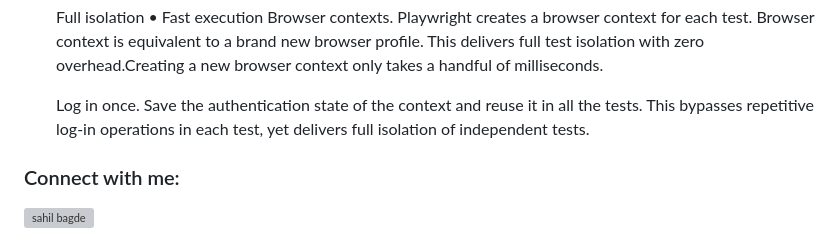
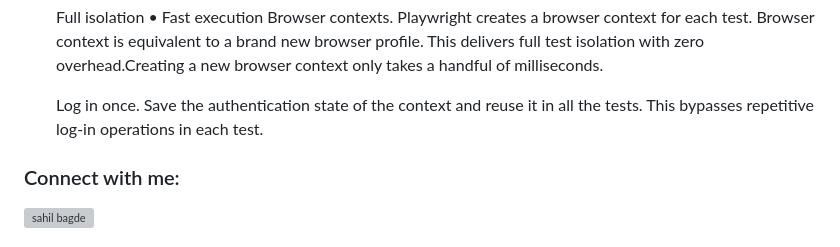
Before and after one commit to sahilbagde1/Playwright_Automation, a Markdown page: README.md, the part around the change. GitHub-like rendering; grey boxes are pictures that could not be loaded.

```diff
--- a/README.md
+++ b/README.md
@@ -40,7 +40,7 @@
   Browser contexts. Playwright creates a browser context for each test. Browser context is equivalent to a brand new browser profile. This delivers full test isolation with zero overhead.Creating a new browser
   context only takes a handful of milliseconds.
 
-  Log in once. Save the authentication state of the context and reuse it in all the tests. This bypasses repetitive log-in operations in each test, yet delivers full isolation of independent tests.
+  Log in once. Save the authentication state of the context and reuse it in all the tests. This bypasses repetitive log-in operations in each test.
 
 <h3 align="left">Connect with me:</h3>
 <p align="left">
```
